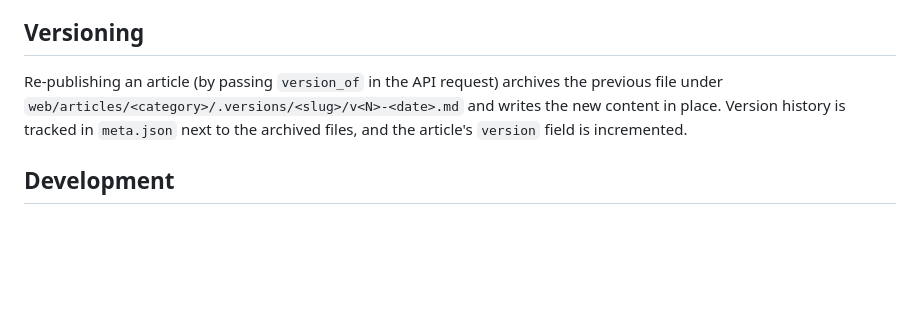
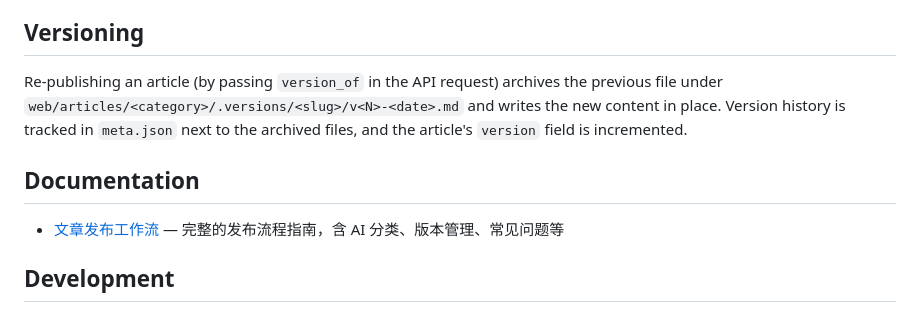
Before and after one commit to radial-hks/docshub, a Markdown page: README.md, the part around the change. GitHub-like rendering; blank space fills up the shorter version.

Commit message:
docs: add publishing workflow guide

```diff
--- a/README.md
+++ b/README.md
@@ -220,6 +220,10 @@ If the LLM is unavailable, the flow falls back to manual metadata — no blockin
 
 Re-publishing an article (by passing `version_of` in the API request) archives the previous file under `web/articles/<category>/.versions/<slug>/v<N>-<date>.md` and writes the new content in place. Version history is tracked in `meta.json` next to the archived files, and the article's `version` field is incremented.
 
+## Documentation
+
+- [文章发布工作流](./docs/publishing-workflow.md) — 完整的发布流程指南，含 AI 分类、版本管理、常见问题等
+
 ## Development
 
 ### Run tests
```
Also changed, not shown: docs/publishing-workflow.md (added, +416 -0 lines).
